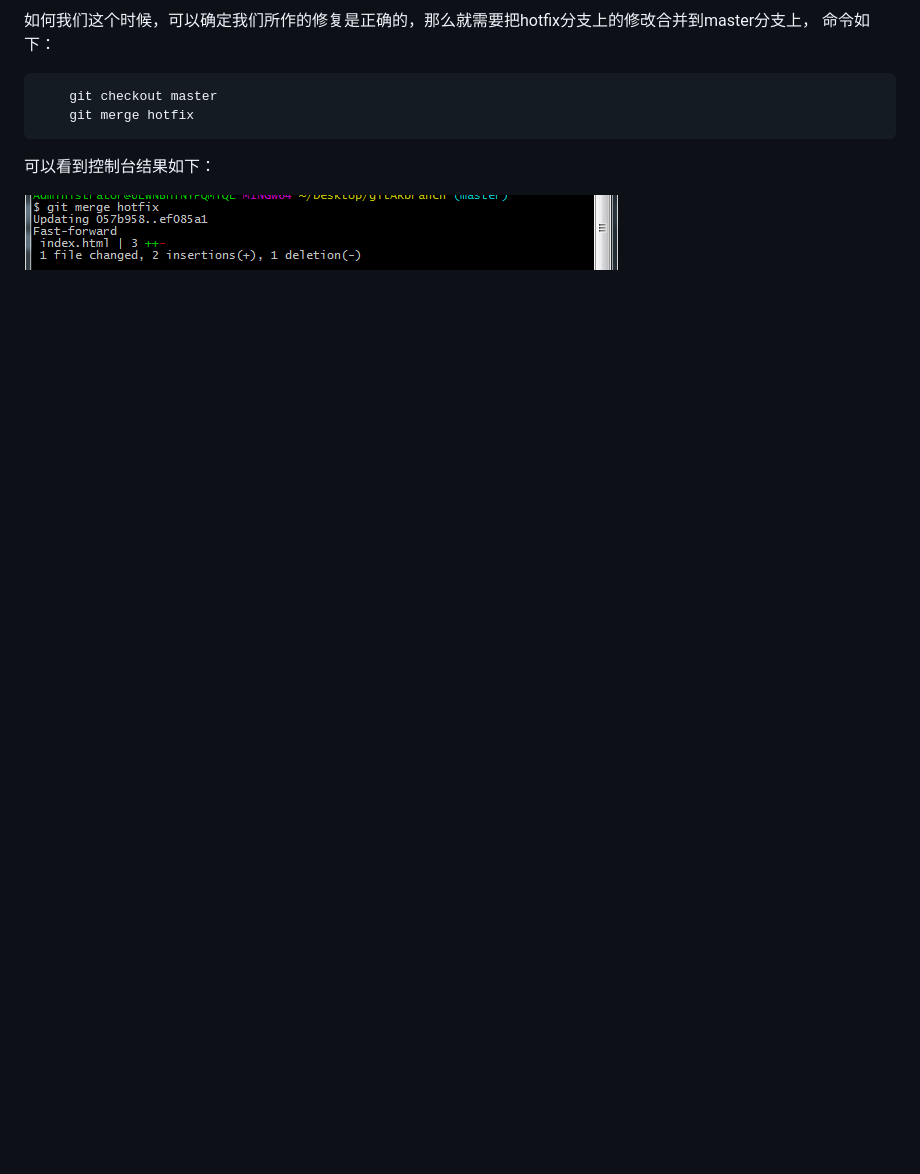
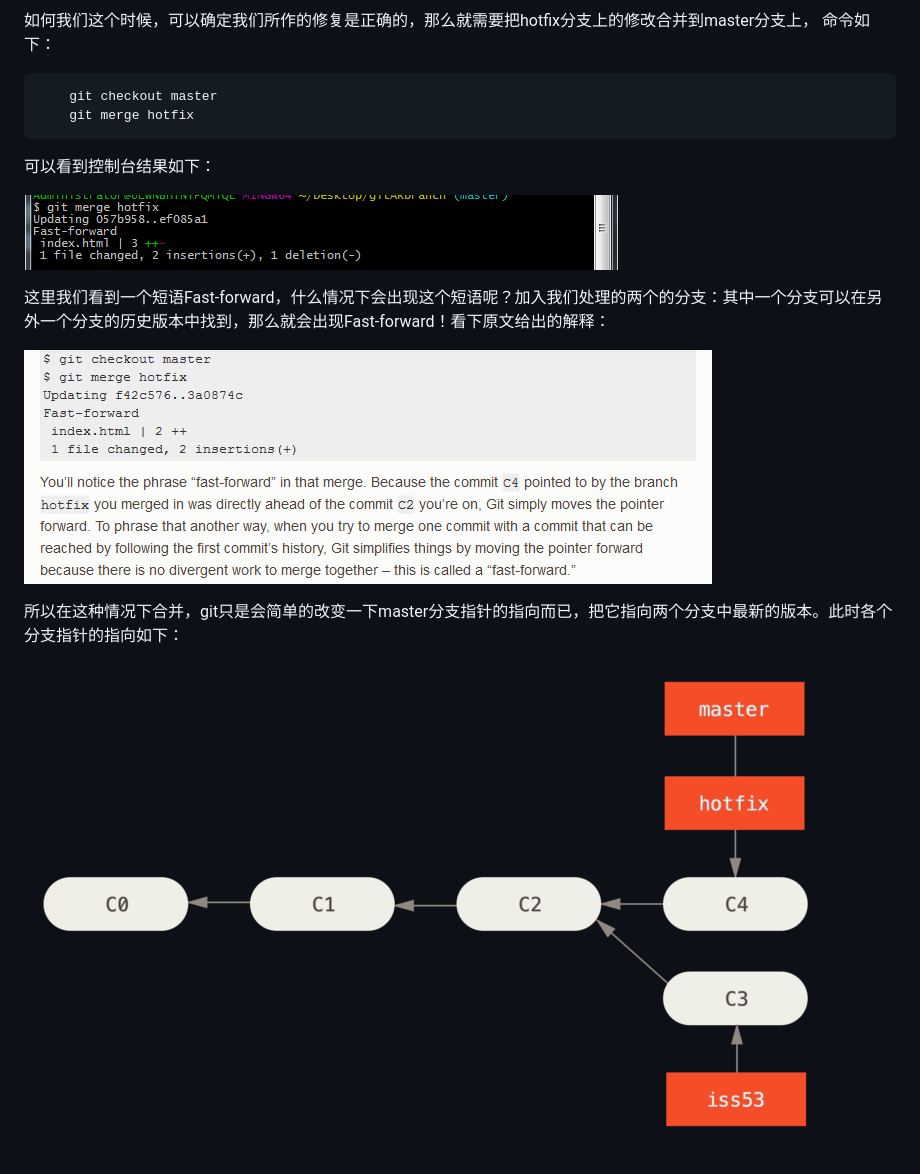
Before and after one commit to woai30231/webDevDetails, a Markdown page: 13/readme.md, the part around the change. Rendered like a GitHub page; pictures changed too: image/13_5.png (added), image/13_6.png (added); blank space fills up the shorter version.

Commit message:
modified

```diff
--- a/13/readme.md
+++ b/13/readme.md
@@ -101,3 +101,11 @@ ok，我们现在返回到master分支，再来查看各个分支指针指向情
 可以看到控制台结果如下：
 
 ![](https://github.com/woai30231/webDevDetails/blob/master/image/13_4.png)
+
+这里我们看到一个短语Fast-forward，什么情况下会出现这个短语呢？加入我们处理的两个的分支：其中一个分支可以在另外一个分支的历史版本中找到，那么就会出现Fast-forward！看下原文给出的解释：
+
+![](https://github.com/woai30231/webDevDetails/blob/master/image/13_5.png)
+
+所以在这种情况下合并，git只是会简单的改变一下master分支指针的指向而已，把它指向两个分支中最新的版本。此时各个分支指针的指向如下：
+
+![](https://github.com/woai30231/webDevDetails/blob/master/image/13_6.png)
```
